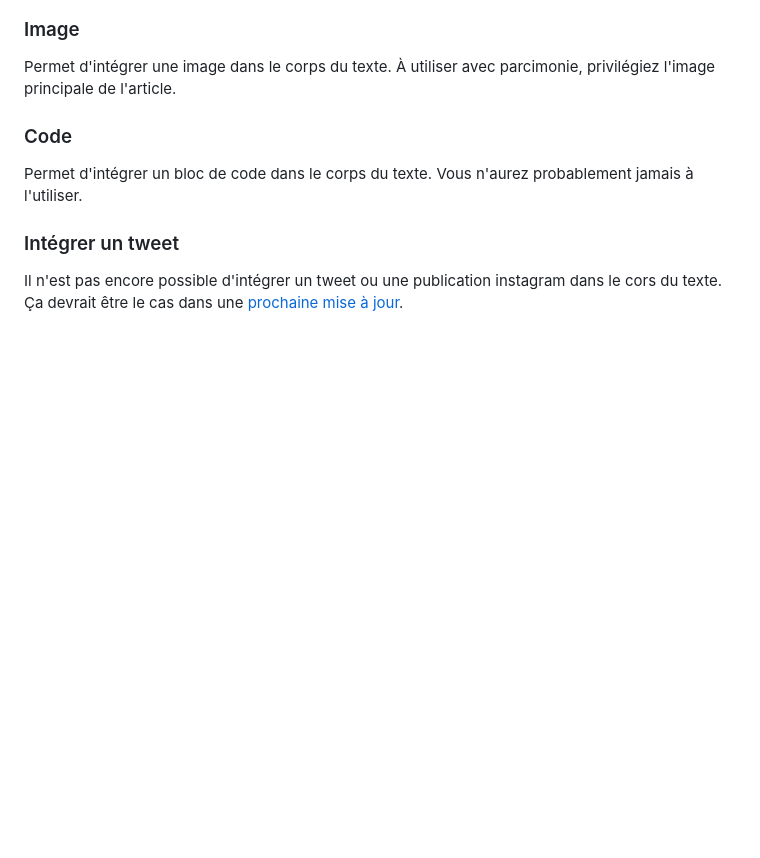
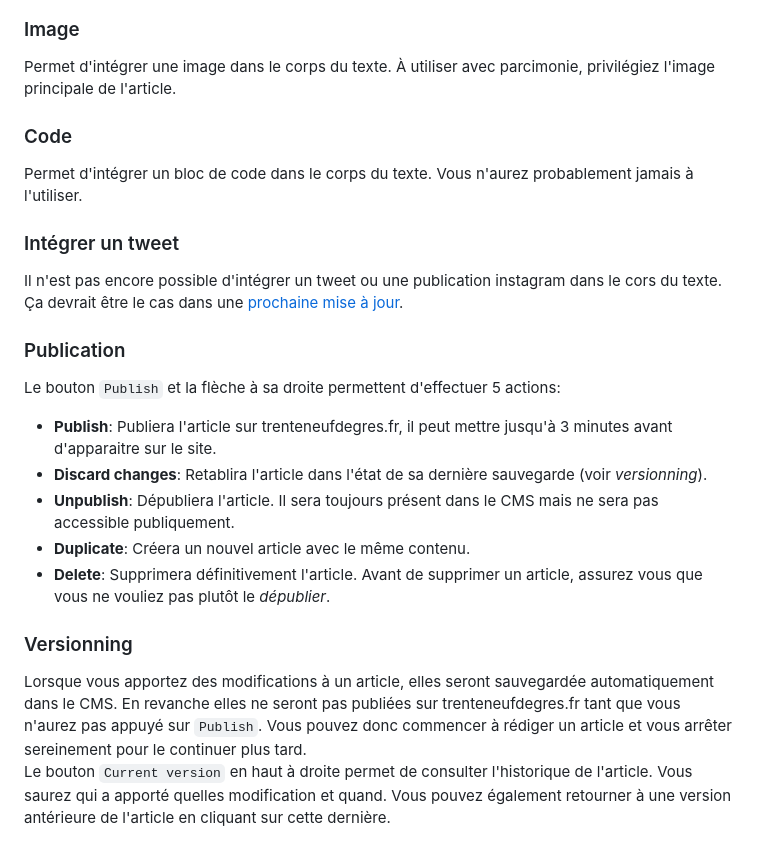
Before and after one commit to Plumtree3D/trenteneufdegres, a Markdown page: doc/ecrire-un-article.md, the part around the change. Drawn GitHub-style; blank space fills up the shorter version.

```diff
--- a/doc/ecrire-un-article.md
+++ b/doc/ecrire-un-article.md
@@ -93,3 +93,17 @@ Permet d'intégrer un bloc de code dans le corps du texte. Vous n'aurez probable
 ### Intégrer un tweet
 
 Il n'est pas encore possible d'intégrer un tweet ou une publication instagram dans le cors du texte. Ça devrait être le cas dans une [prochaine mise à jour](https://github.com/Plumtree3D/trenteneufdegres/issues/10).
+
+### Publication
+
+Le bouton `Publish` et la flèche à sa droite permettent d'effectuer 5 actions:
+* **Publish**: Publiera l'article sur trenteneufdegres.fr, il peut mettre jusqu'à 3 minutes avant d'apparaitre sur le site.
+* **Discard changes**: Retablira l'article dans l'état de sa dernière sauvegarde (voir *versionning*).
+* **Unpublish**: Dépubliera l'article. Il sera toujours présent dans le CMS mais ne sera pas accessible publiquement.
+* **Duplicate**: Créera un nouvel article avec le même contenu.
+* **Delete**: Supprimera définitivement l'article. Avant de supprimer un article, assurez vous que vous ne vouliez pas plutôt le *dépublier*.
+
+### Versionning
+
+Lorsque vous apportez des modifications à un article, elles seront sauvegardée automatiquement dans le CMS. En revanche elles ne seront pas publiées sur trenteneufdegres.fr tant que vous n'aurez pas appuyé sur `Publish`. Vous pouvez donc commencer à rédiger un article et vous arrêter sereinement pour le continuer plus tard.
+Le bouton `Current version` en haut à droite permet de consulter l'historique de l'article. Vous saurez qui a apporté quelles modification et quand. Vous pouvez également retourner à une version antérieure de l'article en cliquant sur cette dernière.
```
